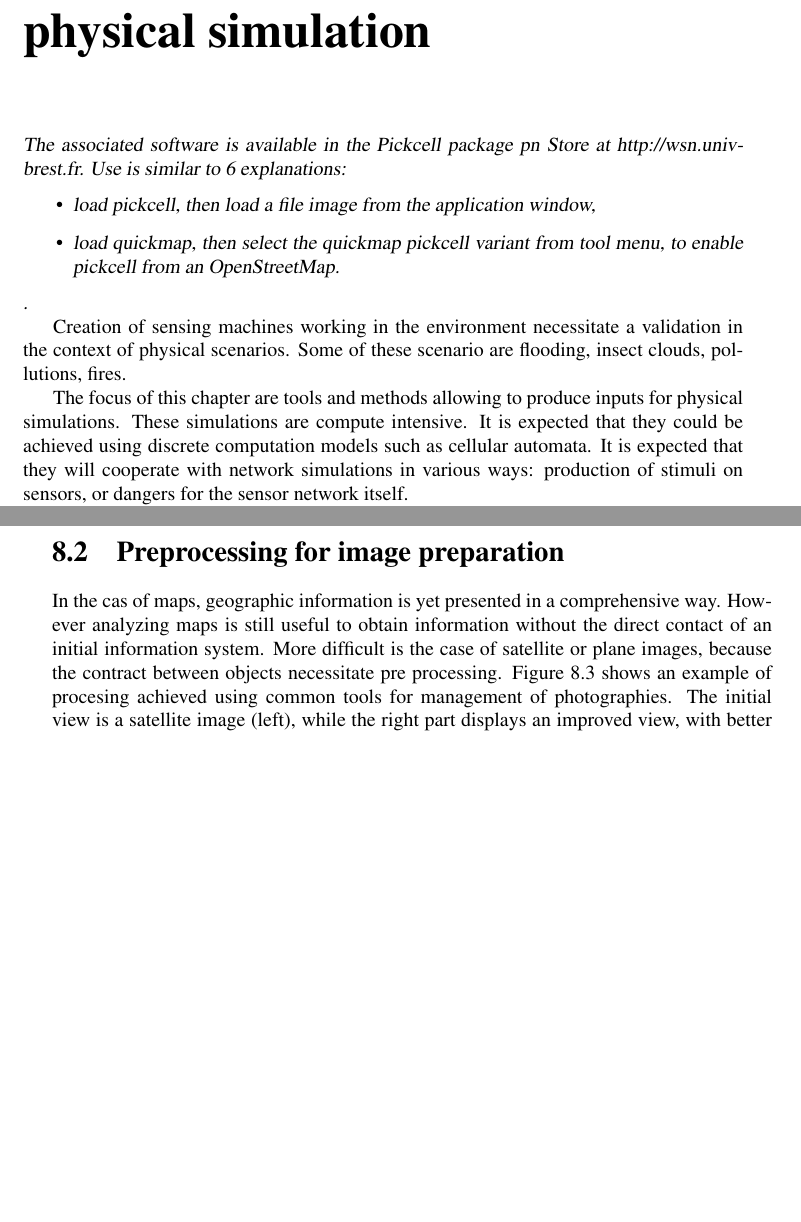
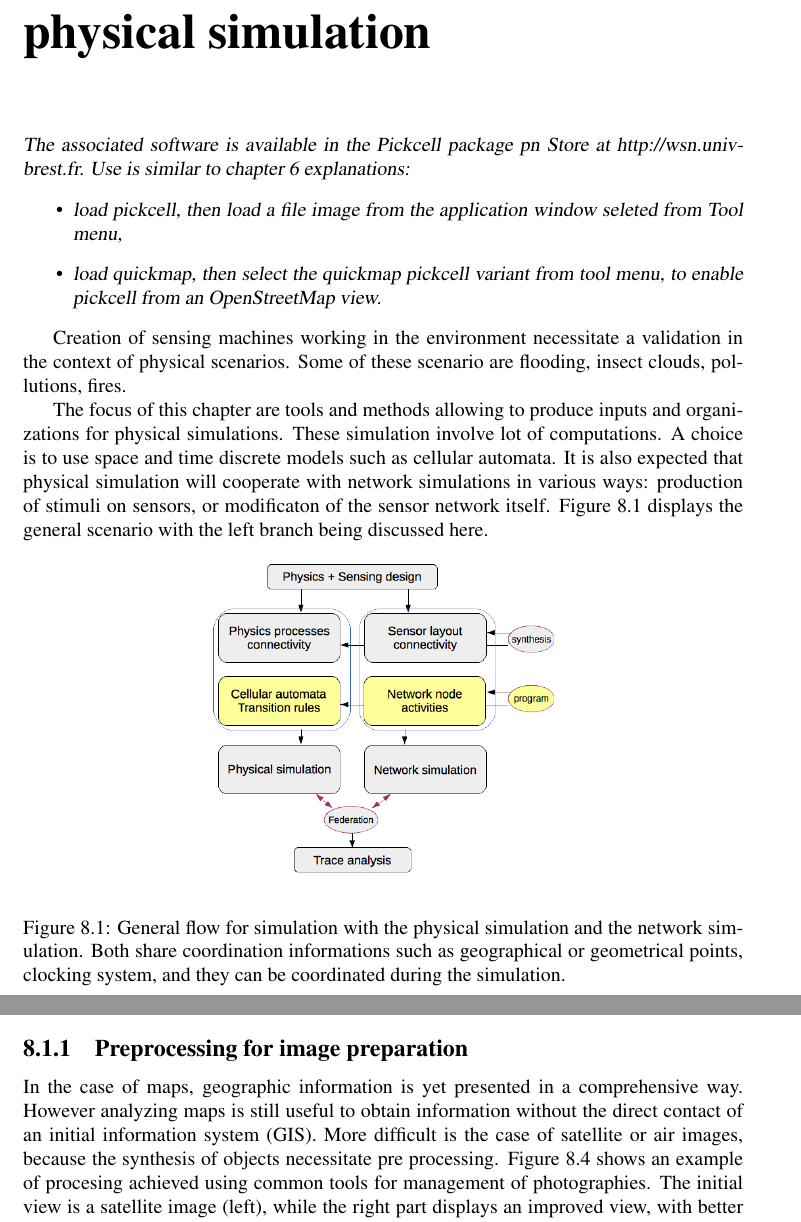
Before and after one commit to NetGenProject/documentation, a LaTeX thesis (DocNetGen.tex, which reads chapter7.tex): two parts of pages 55 and 56 of 66 before the commit and two parts of pages 55 and 57 of 66 after it, joined at a grey line, cut so that both start at the same text, the shorter picture padded with empty space. Compiled offline with pdfLaTeX.

Commit message:
General flow introduced chapter 8 Preparing sections on cellular automata synthesis

```diff
--- a/chapter7.tex
+++ b/chapter7.tex
@@ -2,25 +2,32 @@
 \chapter{PickCell: from image analysis to physical simulation}
 
 {\sl The associated software is available in the Pickcell package pn Store at http://wsn.univ-brest.fr.
-Use is similar to \ref{sec:chapter5bis} explanations:
+Use is similar to  chapter  \ref{sec:chapter5bis} explanations:
 \begin{itemize}
-\item load pickcell, then load a file image from the application window,
+\item load pickcell, then load a file image from the application window seleted from Tool menu,
 \item load quickmap, then select the quickmap pickcell variant from tool menu, to enable
-pickcell from an OpenStreetMap.
+pickcell from an OpenStreetMap view.
 \end{itemize}
-.}
+}
 
 
 Creation of sensing machines working in the environment necessitate
 a validation  in the context of physical scenarios. Some of these
 scenario are flooding, insect clouds, pollutions, fires.
 
-The focus of this chapter are tools and methods allowing to produce inputs
-for physical  simulations. These simulations are compute intensive. It is expected
-that they could be achieved using discrete computation models such as
-cellular automata. It is expected that they will cooperate with network simulations
-in various ways: production of stimuli on sensors, or dangers for the sensor network
-itself.
+The focus of this chapter are tools and methods allowing to produce inputs and  organizations
+for physical  simulations. These simulation involve lot of computations. A  choice
+is to use  space and time  discrete  models such as
+cellular automata. It is also expected that physical simulation  will cooperate with network simulations
+in various ways: production of stimuli on sensors, or  modificaton  of the sensor network
+itself. Figure \ref{fig:physics+sensorsFlow} displays the general scenario with
+the left branch being discussed here.
 
-The interest of image anlysis is to produce regions that share similar characteristics.
-Analysis follows a conventional flow, starting from a picture coming from sources such as
+
+
+\begin{figure}[hbtp]
+\begin{center}
+\includegraphics[width=6cm]{physics+sensorsFlow.png}
+\caption{General flow for simulation with the physical simulation and the network simulation.
+Both share coordination  informations such as geographical or geometrical points, clocking system,
+and they can be coordinated during the simulation.}
@@ -74,11 +87,11 @@ A general flow to obtain such regions, is (figure \ref{fig:pickcellFlow}) :
 Following this flow, higher level objects can be obtained, still with geographical definition in the case of
 maps, or satellite imagery.
 
-\section {Preprocessing for image preparation }
+\subsection {Preprocessing for image preparation }
 
-In the cas of maps, geographic information is yet presented in a comprehensive way. However analyzing maps is still useful
-to obtain information without the direct contact of an initial information system.
-More difficult is the case of satellite or plane images, because the contract between objects necessitate
+In the case of maps, geographic information is yet presented in a comprehensive way. However analyzing maps is still useful
+to obtain information without the direct contact of an initial information system (GIS).
+More difficult is the case of satellite or air  images, because the synthesis of objects necessitate
 pre processing. Figure \ref{fig:sideBySide} shows an example of procesing achieved using common tools
 for management of photographies. The initial view is a satellite image (left), while the right part displays an improved
 view, with better contrasts.
```
Also changed, not shown: physics+sensorsFlow.pdf (added), physics+sensorsFlow.png (added), chapter7.tex (30 more changed lines), 1 other file.
